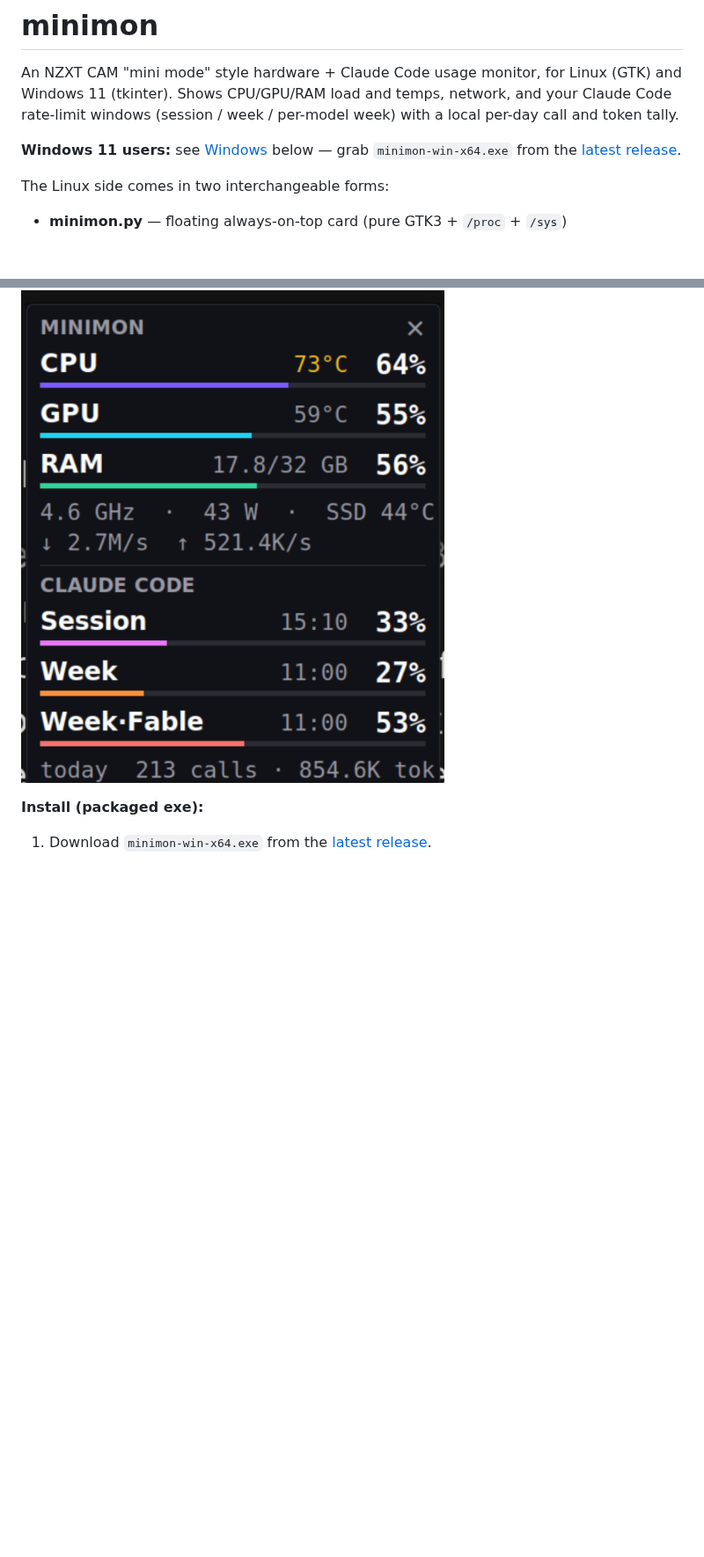
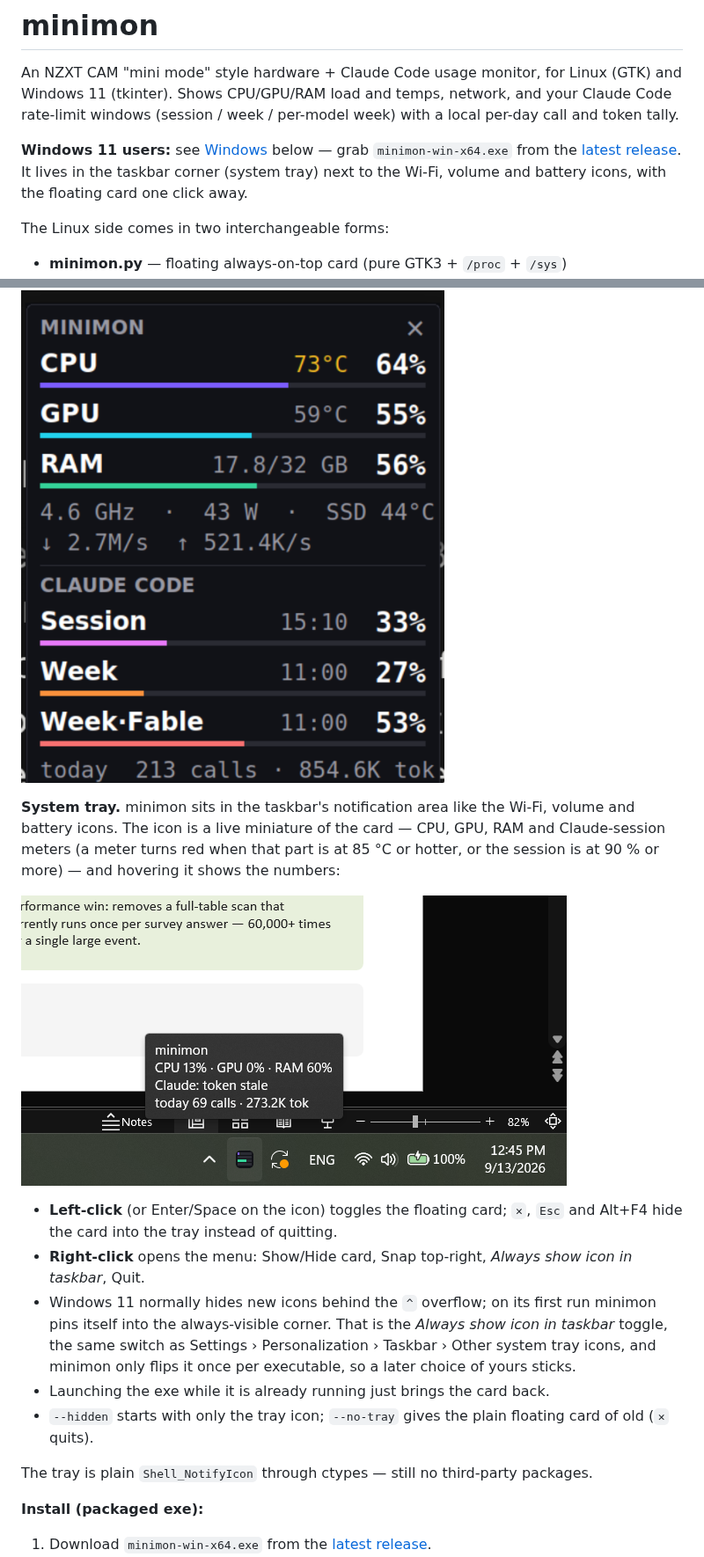
Before and after one commit to klinsc/minimon, a Markdown page: README.md, 2 parts joined by grey strips. Shown at 88% size. GitHub-like rendering; pictures changed too: docs/screenshot-tray-win.png (added); blank space fills up the shorter version.

Commit message:
Windows: live system-tray icon next to Wi-Fi/volume/battery
minimon-win.pyw now owns a notification-area icon (Shell_NotifyIcon through
ctypes, still no third-party packages): a 16-32 px miniature of the card with
CPU/GPU/RAM/Claude-session meters redrawn every tick, a live multi-line
tooltip, left-click (or Enter) to toggle the floating card, and a right-click
menu (Show/Hide card, Snap top-right, Always show icon in taskbar, Quit).
The close button, Esc and Alt+F4 now hide the card into the tray; Quit lives
in the menu. A second launch just posts show to the running instance,
TaskbarCreated re-registers the icon after an explorer restart, and a
polite WM_CLOSE quits cleanly.

Windows 11 hides new tray icons behind the overflow chevron, so on the first
run per executable minimon sets IsPromoted on its own entry under
HKCU\Control Panel\NotifyIconSettings (the same switch as the Settings
toggle) and records that in config.json so a later user choice sticks.

The hidden tray window lives on the Tk thread and its WNDPROC only queues
events for a 40 ms Tk timer: calling tkinter from inside a ctypes callback
that runs while _tkinter has the Tcl thread state parked clears that state
and crashes the next Tk callback with PyEval_RestoreThread. New flags:
--hidden (tray only at start) and --no-tray (the old plain card). README
documents it all; docs/screenshot-tray-win.png shows the tray corner.

Co-Authored-By: Claude Fable 5.1 <noreply@anthropic.com>

```diff
--- a/README.md
+++ b/README.md
@@ -6,7 +6,9 @@ and your Claude Code rate-limit windows (session / week / per-model week) with
 a local per-day call and token tally.
 
 **Windows 11 users:** see [Windows](#windows-11) below — grab
-`minimon-win-x64.exe` from the [latest release](../../releases/latest).
+`minimon-win-x64.exe` from the [latest release](../../releases/latest). It
+lives in the taskbar corner (system tray) next to the Wi-Fi, volume and
+battery icons, with the floating card one click away.
 
 The Linux side comes in two interchangeable forms:
 
@@ -40,6 +42,30 @@ warm/hot temp coloring, a GHz · W · SSD footer, network rates, and the Claude
 Session / Week / Week·Fable bars plus today's tally.
 
 ![Windows card](docs/screenshot-windows.png)
+
+**System tray.** minimon sits in the taskbar's notification area like the
+Wi-Fi, volume and battery icons. The icon is a live miniature of the card —
+CPU, GPU, RAM and Claude-session meters (a meter turns red when that part is
+at 85 °C or hotter, or the session is at 90 % or more) — and hovering it
+shows the numbers:
+
+![Windows tray icon](docs/screenshot-tray-win.png)
+
+- **Left-click** (or Enter/Space on the icon) toggles the floating card;
+  `✕`, `Esc` and Alt+F4 hide the card into the tray instead of quitting.
+- **Right-click** opens the menu: Show/Hide card, Snap top-right,
+  *Always show icon in taskbar*, Quit.
+- Windows 11 normally hides new icons behind the `^` overflow; on its first
+  run minimon pins itself into the always-visible corner. That is the
+  *Always show icon in taskbar* toggle, the same switch as Settings ›
+  Personalization › Taskbar › Other system tray icons, and minimon only
+  flips it once per executable, so a later choice of yours sticks.
+- Launching the exe while it is already running just brings the card back.
+- `--hidden` starts with only the tray icon; `--no-tray` gives the plain
+  floating card of old (`✕` quits).
+
+The tray is plain `Shell_NotifyIcon` through ctypes — still no third-party
+packages.
 
 **Install (packaged exe):**
 
```
Also changed, not shown: other parts of README.md (+1 -1 lines), 1 other file.
